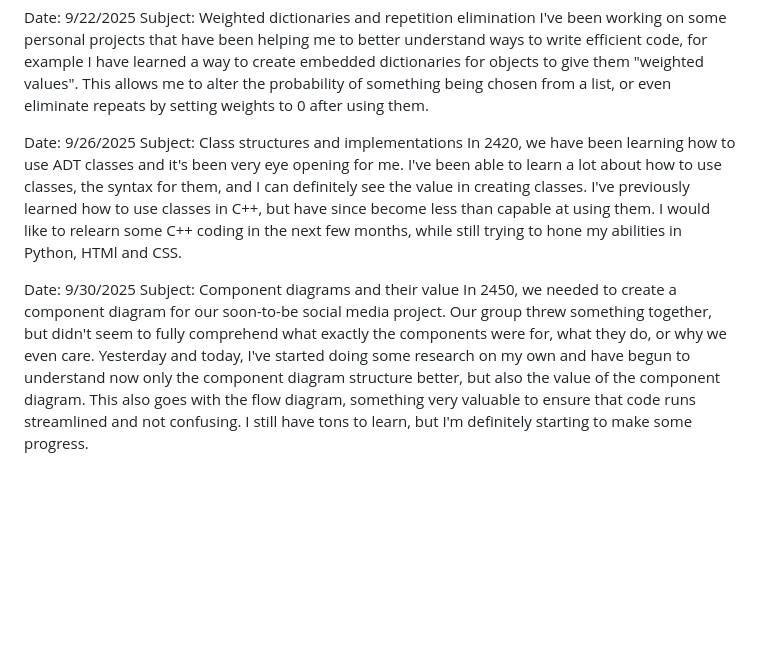
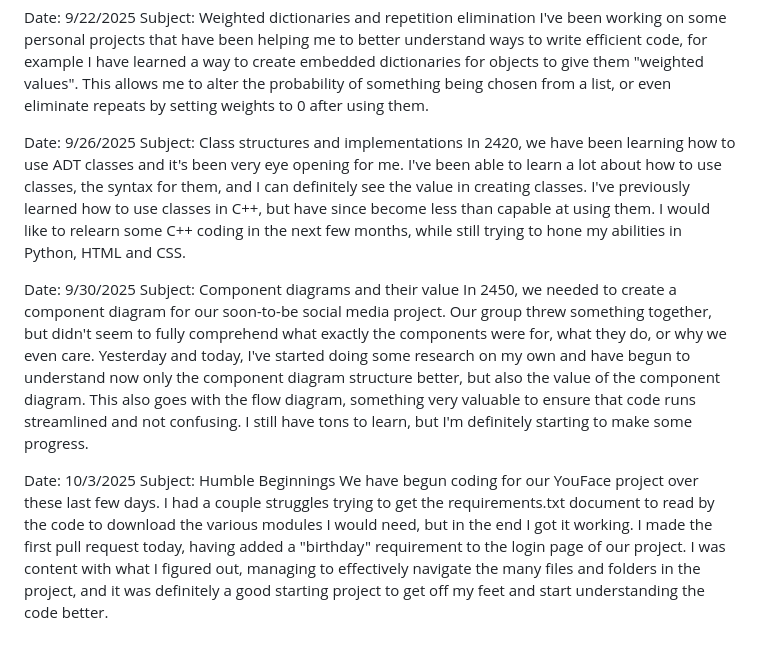
Before and after one commit to Parllaxor/cs2450remote, a Markdown page: journal.md, the part around one of its changes. Drawn GitHub-style; blank space fills up the shorter version.

Commit message:
10/3/2025

```diff
--- a/journal.md
+++ b/journal.md
@@ -21,8 +20,12 @@ I've been working on some personal projects that have been helping me to better
 
 Date: 9/26/2025
 Subject: Class structures and implementations
-In 2420, we have been learning how to use ADT classes and it's been very eye opening for me. I've been able to learn a lot about how to use classes, the syntax for them, and I can definitely see the value in creating classes. I've previously learned how to use classes in C++, but have since become less than capable at using them. I would like to relearn some C++ coding in the next few months, while still trying to hone my abilities in Python, HTMl and CSS.
+In 2420, we have been learning how to use ADT classes and it's been very eye opening for me. I've been able to learn a lot about how to use classes, the syntax for them, and I can definitely see the value in creating classes. I've previously learned how to use classes in C++, but have since become less than capable at using them. I would like to relearn some C++ coding in the next few months, while still trying to hone my abilities in Python, HTML and CSS.
 
 Date: 9/30/2025
 Subject: Component diagrams and their value
 In 2450, we needed to create a component diagram for our soon-to-be social media project. Our group threw something together, but didn't seem to fully comprehend what exactly the components were for, what they do, or why we even care. Yesterday and today, I've started doing some research on my own and have begun to understand now only the component diagram structure better, but also the value of the component diagram. This also goes with the flow diagram, something very valuable to ensure that code runs streamlined and not confusing. I still have tons to learn, but I'm definitely starting to make some progress.
+
+Date: 10/3/2025
+Subject: Humble Beginnings
+We have begun coding for our YouFace project over these last few days. I had a couple struggles trying to get the requirements.txt document to read by the code to download the various modules I would need, but in the end I got it working. I made the first pull request today, having added a "birthday" requirement to the login page of our project. I was content with what I figured out, managing to effectively navigate the many files and folders in the project, and it was definitely a good starting project to get off my feet and start understanding the code better.
```
Also changed, not shown: other parts of journal.md (+0 -1 lines).
